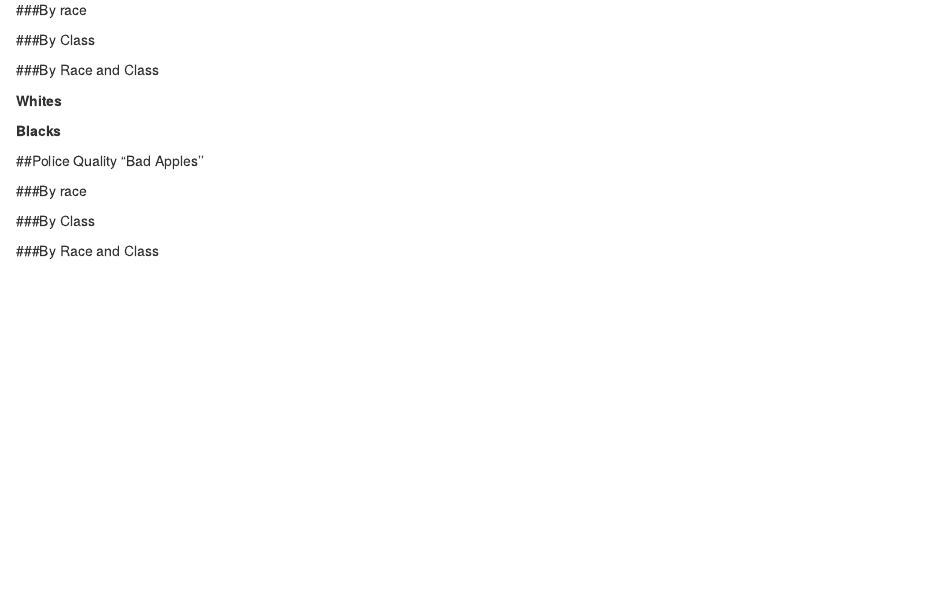
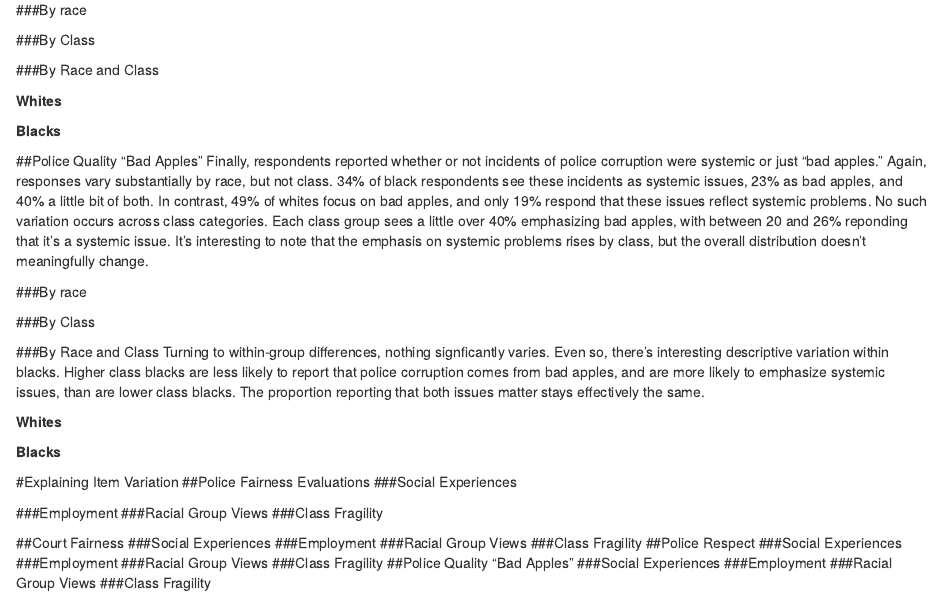
Before and after one commit to amengel/cjs-project, an R Markdown document (cjs_prelim_analyses.Rmd): the page in a window 1100 px wide, from 2510 px down. Rendered offline with R 4.5, knitr and Pandoc, with nearby package versions; the code chunks are not run, so their results and figures are left out.

Commit message:
wrapping average differences

````diff
--- a/cjs_prelim_analyses.Rmd
+++ b/cjs_prelim_analyses.Rmd
@@ -341,18 +341,56 @@ round(prop.table(svytable(~respect.police + class.rac, d.blk), 2)*100)
 chisq.test(round(prop.table(svytable(~respect.police + class, d.blk), 2)*100))
 ```
 
-##Police Quality "Bad Apples''
+##Police Quality "Bad Apples"
+Finally, respondents reported whether or not incidents of police corruption were systemic or just "bad apples." Again, responses vary substantially by race, but not class. 34% of black respondents see these incidents as systemic issues, 23% as bad apples, and 40% a little bit of both. In contrast, 49% of whites focus on bad apples, and only 19% respond that these issues reflect systemic problems. No such variation occurs across class categories. Each class group sees a little over 40% emphasizing bad apples, with between 20 and 26% reponding that it's a systemic issue. It's interesting to note that the emphasis on systemic problems rises by class, but the overall distribution doesn't meaningfully change.
 
 ###By race
 ```{r, echo = F}
 round(prop.table(svytable(~pol.badapples + black, d.all), 2)*100)
-#chisq.test(round(prop.table(svytable(~respect.police + black, d.all), 2)*100))
+chisq.test(round(prop.table(svytable(~pol.badapples + black, d.all), 2)*100))
 ```
 
 ###By Class
 ```{r, echo = F}
 round(prop.table(svytable(~pol.badapples + class.rac, d.all), 2)*100)
-# chisq.test(round(prop.table(svytable(~respect.police + class, d.all), 2)*100))
+chisq.test(round(prop.table(svytable(~pol.badapples + class.rac, d.all), 2)*100))
 ```
 
 ###By Race and Class
+Turning to within-group differences, nothing signficantly varies. Even so, there's interesting descriptive variation within blacks. Higher class blacks are less likely to report that police corruption comes from bad apples, and are more likely to emphasize systemic issues, than are lower class blacks. The proportion reporting that both issues matter stays effectively the same.
+
+**Whites**
+```{r, echo = F}
+round(prop.table(svytable(~pol.badapples + class.rac, d.wht), 2)*100)
+chisq.test(round(prop.table(svytable(~pol.badapples + class, d.wht), 2)*100))
+```
+**Blacks**
+```{r, echo = F}
+round(prop.table(svytable(~pol.badapples + class.rac, d.blk), 2)*100)
+chisq.test(round(prop.table(svytable(~pol.badapples + class, d.blk), 2)*100))
+```
+
+
+#Explaining Item Variation
+##Police Fairness Evaluations
+###Social Experiences
+
+###Employment
+###Racial Group Views
+###Class Fragility
+
+##Court Fairness
+###Social Experiences
+###Employment
+###Racial Group Views
+###Class Fragility
+##Police Respect
+###Social Experiences
+###Employment
+###Racial Group Views
+###Class Fragility
+##Police Quality "Bad Apples"
+###Social Experiences
+###Employment
+###Racial Group Views
+###Class Fragility
````
Also changed, not shown: cjs_prelim_analyses.html.
